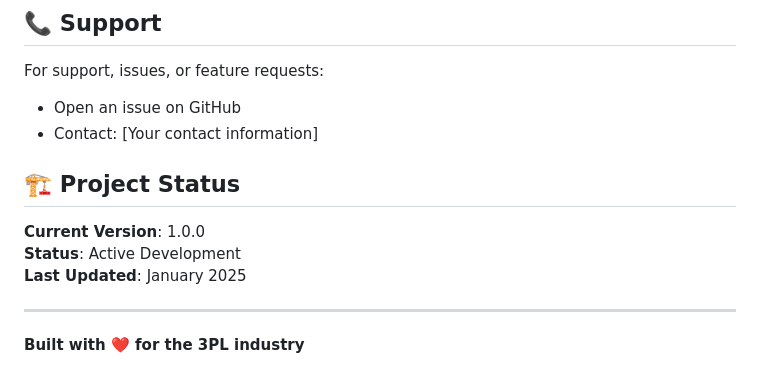
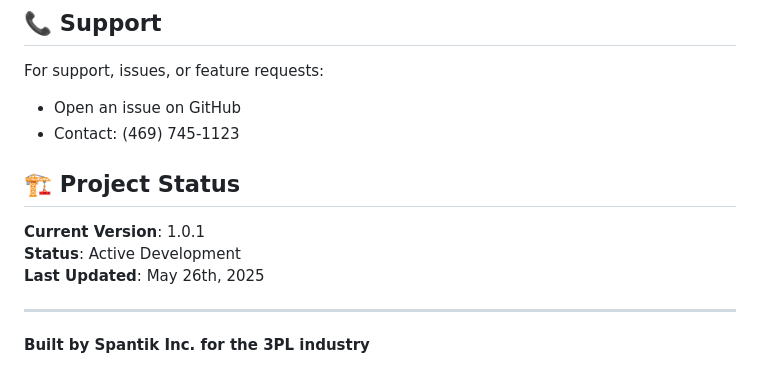
Before and after one commit to UziAkh/3pl-management-system, a Markdown page: README.md, the part around the change. GitHub-like rendering.

```diff
--- a/README.md
+++ b/README.md
@@ -244,14 +244,14 @@ This project is licensed under the ISC License - see the [LICENSE](LICENSE) file
 
 For support, issues, or feature requests:
 - Open an issue on GitHub
-- Contact: [Your contact information]
+- Contact: (469) 745-1123
 
 ## 🏗️ Project Status
 
-**Current Version**: 1.0.0
+**Current Version**: 1.0.1
 **Status**: Active Development
-**Last Updated**: January 2025
+**Last Updated**: May 26th, 2025
 
 ---
 
-**Built with ❤️ for the 3PL industry**
+**Built by Spantik Inc. for the 3PL industry**
```
